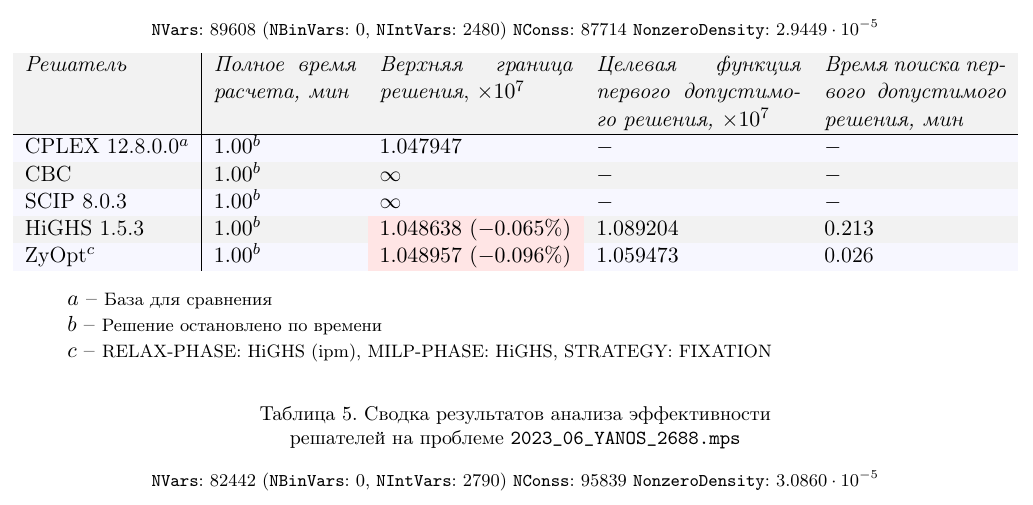
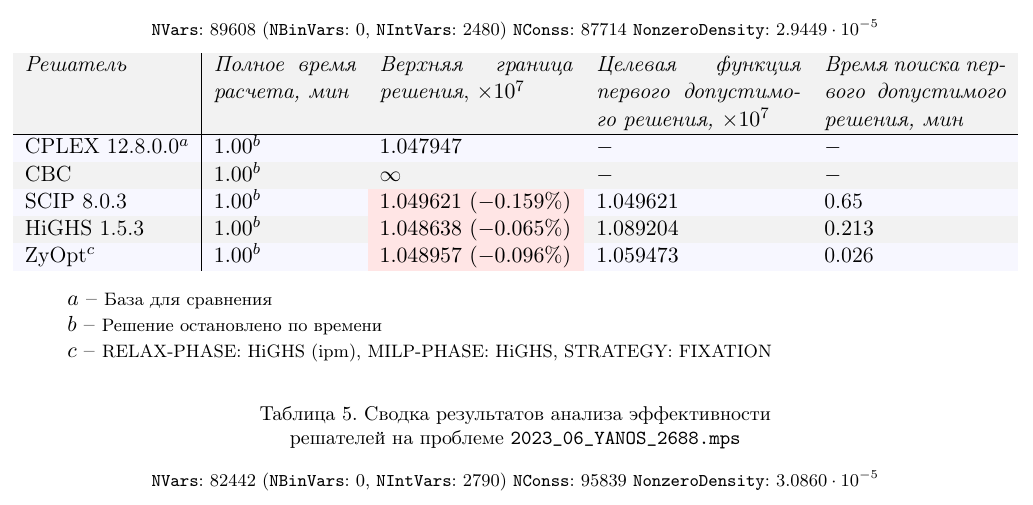
Before and after one commit to LeorFinkelberg/tables_for_zyopt_present, a LaTeX document (tables_for_zyopt_presentation.tex): part of page 4 of 8, cut so that both start at the same text. Compiled offline with pdfLaTeX.

Commit message:
chore: update tables

```diff
--- a/tables_for_zyopt_presentation.tex
+++ b/tables_for_zyopt_presentation.tex
@@ -217,12 +217,16 @@
 \def\firstSolHighsTimeB{12.8 / 60}
 \def\firstSolZyoptObjB{1.0594730}  % e+07
 \def\firstSolZyoptTimeB{1.6 / 60}
+\def\firstSolScipObjB{1.049621}  % e+07
+\def\firstSolScipTimeB{39 / 60}
 
 \newcommand{\cplexObjB}{1.0479476651}
 \newcommand{\highsObjB}{1.0486380}
 \newcommand{\zyoptObjB}{1.0489574}
+\newcommand{\scipObjB}{1.049621}
 \newcommand{\cplexZyoptObjRelB}{(\fpeval{\cplexObjB} - \fpeval{\zyoptObjB}) / \fpeval{\cplexObjB} * 100}
 \newcommand{\cplexHighsObjRelB}{(\fpeval{\cplexObjB} - \fpeval{\highsObjB}) / \fpeval{\cplexObjB} * 100}
+\newcommand{\cplexScipObjRelB}{(\fpeval{\cplexObjB} - \fpeval{\scipObjB}) / \fpeval{\cplexObjB} * 100}
 
 {
 	% \rowcolors{2}{white}{lightgray!15}
@@ -240,7 +244,7 @@
 			%\hline
 		\rowcolor{black!5}	{CBC} & $ 1.00^b $ & $ \infty $ & $ - $ & $ - $ \\
 			%\hline
-			\rowcolor{blue!3}{SCIP 8.0.3} & $ 1.00^b $ & $ \infty $ & $ - $ & $ - $ \\
+			\rowcolor{blue!3}{SCIP 8.0.3} & $ 1.00^b $ & \ccb{$ \ccb{\fpeval{trunc(\scipObjB, 6)}} $} $ (\fpeval{trunc(\cplexScipObjRelB, 3)}\%) $ & $ \fpeval{trunc(\firstSolScipObjB, 6)} $ & \fpeval{trunc(\firstSolScipTimeB, 3)} \\
 			%\hline
 			\rowcolor{black!5}{HiGHS 1.5.3} & $ 1.00^b $ & \ccb{$ \ccb{\fpeval{trunc(\highsObjB, 6)}} $} $ (\fpeval{trunc(\cplexHighsObjRelB, 3)}\%) $ & $ \fpeval{trunc(\firstSolHighsObjB, 6)} $ & $ \fpeval{trunc(\firstSolHighsTimeB, 3)} $ \\
 			%\hline
```
Also changed, not shown: tables_for_zyopt_presentation.pdf, tables_for_zyopt_presentation.tex (2 more changed lines).
